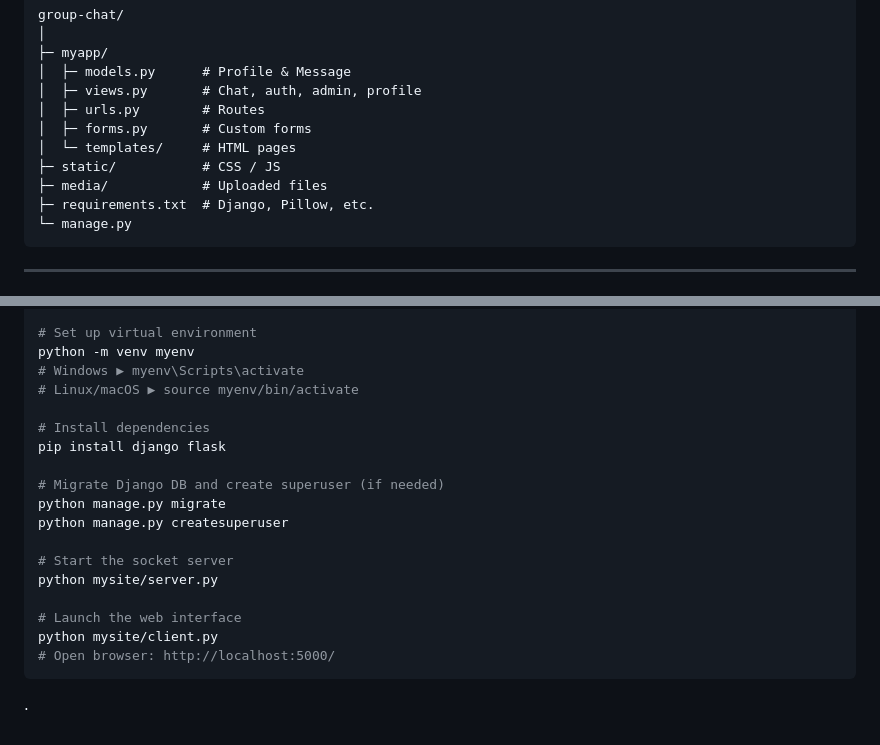
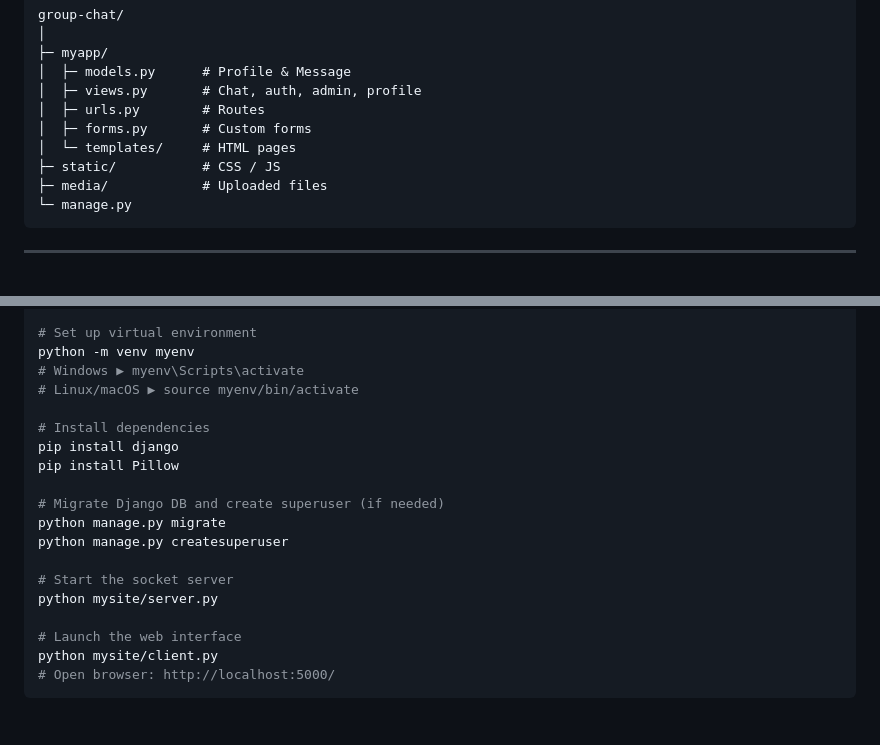
Before and after one commit to harshal2424/Group_Chat_Application, a Markdown page: README.md, 2 parts joined by grey strips. GitHub-like rendering.

````diff
--- a/README.md
+++ b/README.md
@@ -74,7 +74,6 @@ group-chat/
 │  └─ templates/     # HTML pages
 ├─ static/           # CSS / JS
 ├─ media/            # Uploaded files
-├─ requirements.txt  # Django, Pillow, etc.
 └─ manage.py
 ```
 
@@ -93,7 +92,8 @@ python -m venv myenv
 # Linux/macOS ▶ source myenv/bin/activate
 
 # Install dependencies
-pip install django flask
+pip install django
+pip install Pillow
 
 # Migrate Django DB and create superuser (if needed)
 python manage.py migrate
@@ -106,4 +106,3 @@ python mysite/server.py
 python mysite/client.py
 # Open browser: http://localhost:5000/
 ```
-.
````
